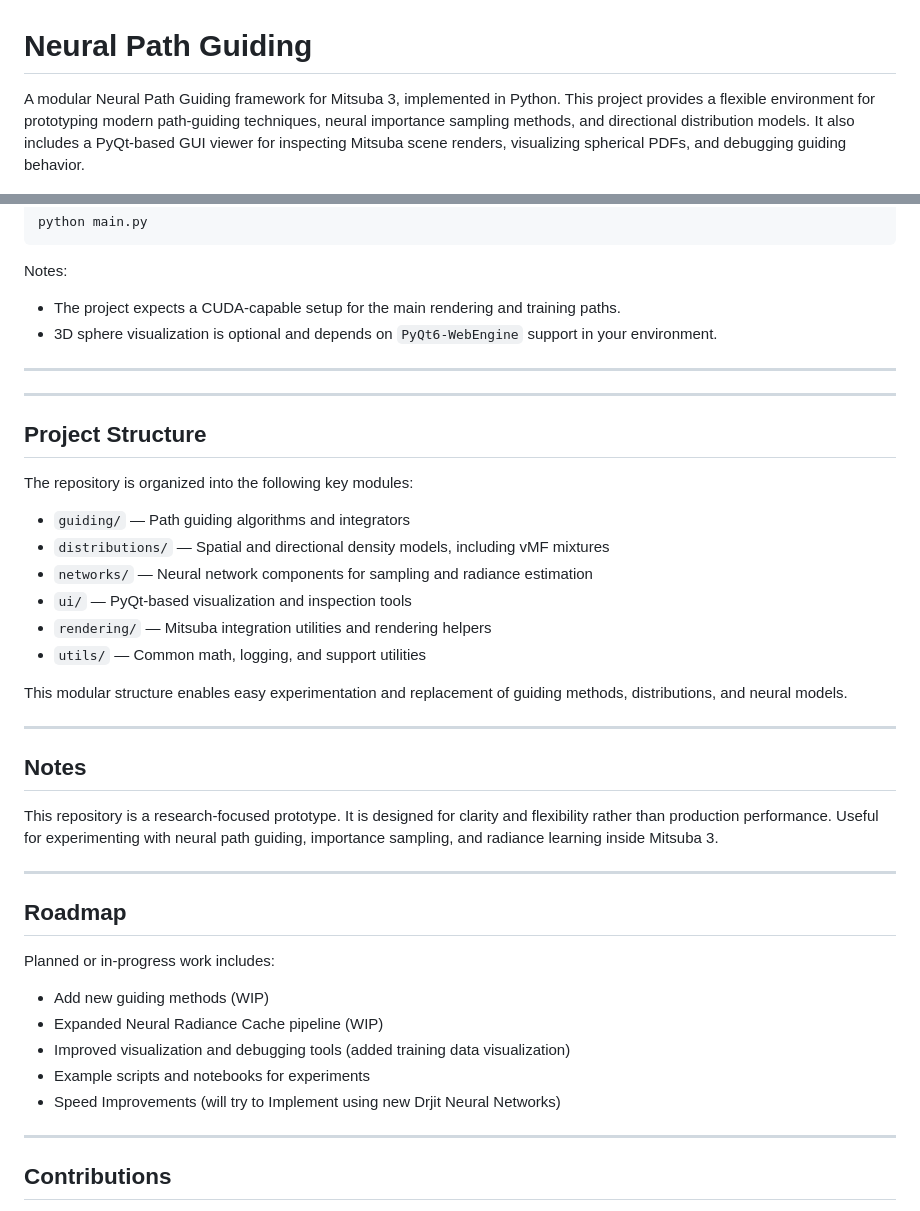
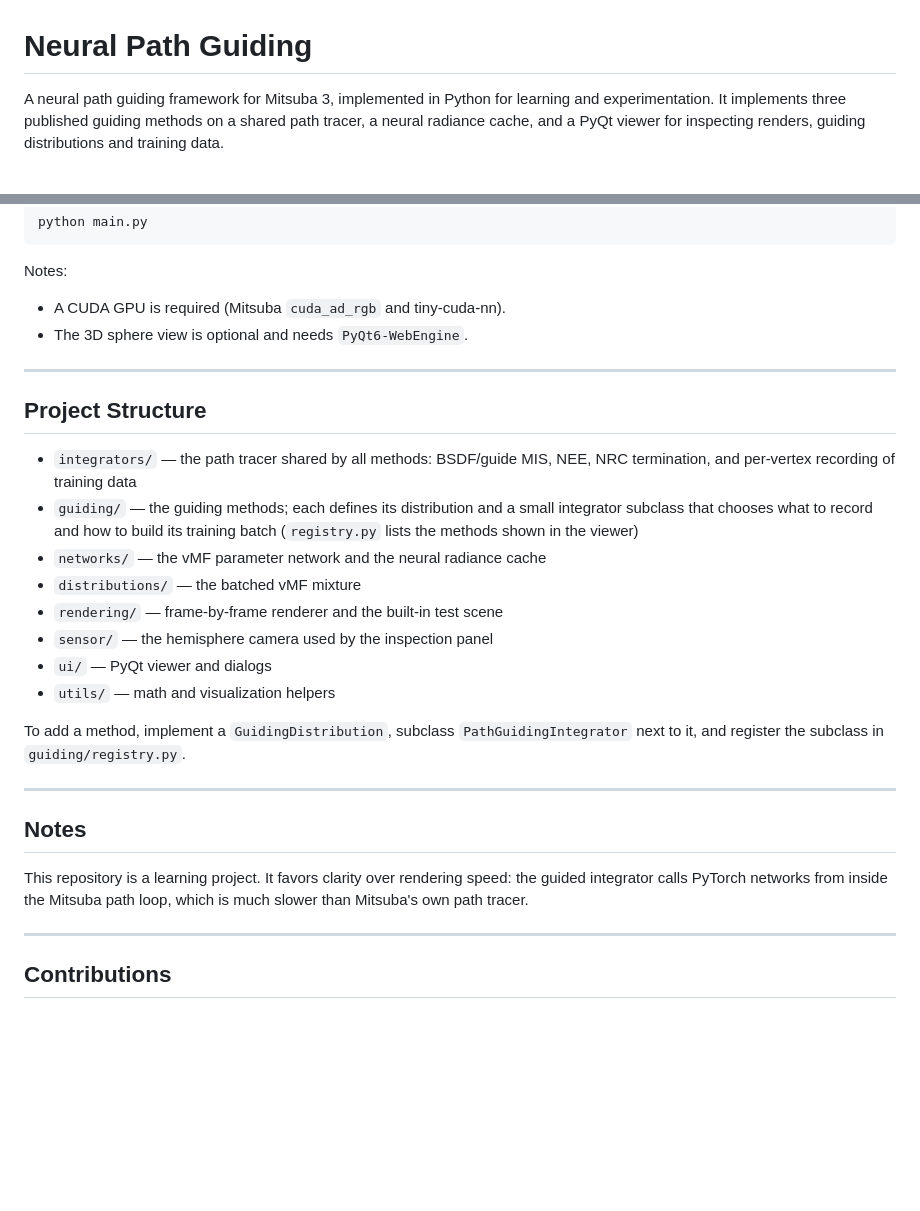
Before and after one commit to USharma002/py-neural-path-guiding, a Markdown page: README.md, 2 parts joined by grey strips. GitHub-like rendering; blank space fills up the shorter version.

````diff
--- a/README.md
+++ b/README.md
@@ -1,8 +1,8 @@
 # Neural Path Guiding
 
-A modular Neural Path Guiding framework for Mitsuba 3, implemented in Python.
-This project provides a flexible environment for prototyping modern path-guiding techniques, neural importance sampling methods, and directional distribution models.
-It also includes a PyQt-based GUI viewer for inspecting Mitsuba scene renders, visualizing spherical PDFs, and debugging guiding behavior.
+A neural path guiding framework for Mitsuba 3, implemented in Python for learning and experimentation.
+It implements three published guiding methods on a shared path tracer, a neural radiance cache, and a
+PyQt viewer for inspecting renders, guiding distributions and training data.
 
 ![App Screenshot](assets/app.png)
 
@@ -53,46 +67,33 @@ python main.py
 ```
 
 Notes:
-- The project expects a CUDA-capable setup for the main rendering and training paths.
-- 3D sphere visualization is optional and depends on `PyQt6-WebEngine` support in your environment.
-
----
-
+- A CUDA GPU is required (Mitsuba `cuda_ad_rgb` and tiny-cuda-nn).
+- The 3D sphere view is optional and needs `PyQt6-WebEngine`.
 
 ---
 
 ## Project Structure
 
-The repository is organized into the following key modules:
+- `integrators/` — the path tracer shared by all methods: BSDF/guide MIS, NEE, NRC termination, and per-vertex
+  recording of training data
+- `guiding/` — the guiding methods; each defines its distribution and a small integrator subclass that chooses
+  what to record and how to build its training batch (`registry.py` lists the methods shown in the viewer)
+- `networks/` — the vMF parameter network and the neural radiance cache
+- `distributions/` — the batched vMF mixture
+- `rendering/` — frame-by-frame renderer and the built-in test scene
+- `sensor/` — the hemisphere camera used by the inspection panel
+- `ui/` — PyQt viewer and dialogs
+- `utils/` — math and visualization helpers
 
-- `guiding/` — Path guiding algorithms and integrators
-- `distributions/` — Spatial and directional density models, including vMF mixtures
-- `networks/` — Neural network components for sampling and radiance estimation
-- `ui/` — PyQt-based visualization and inspection tools
-- `rendering/` — Mitsuba integration utilities and rendering helpers
-- `utils/` — Common math, logging, and support utilities
-
-This modular structure enables easy experimentation and replacement of guiding methods, distributions, and neural models.
+To add a method, implement a `GuidingDistribution`, subclass `PathGuidingIntegrator` next to it, and register
+the subclass in `guiding/registry.py`.
 
 ---
 
 ## Notes
 
-This repository is a research-focused prototype.
-It is designed for clarity and flexibility rather than production performance.
-Useful for experimenting with neural path guiding, importance sampling, and radiance learning inside Mitsuba 3.
-
----
-
-## Roadmap
-
-Planned or in-progress work includes:
-
-- Add new guiding methods (WIP)
-- Expanded Neural Radiance Cache pipeline (WIP)
-- Improved visualization and debugging tools (added training data visualization)
-- Example scripts and notebooks for experiments
-- Speed Improvements (will try to Implement using new Drjit Neural Networks)
+This repository is a learning project. It favors clarity over rendering speed: the guided integrator calls
+PyTorch networks from inside the Mitsuba path loop, which is much slower than Mitsuba's own path tracer.
 
 ---
 
````
Also changed, not shown: other parts of README.md (+26 -12 lines).
